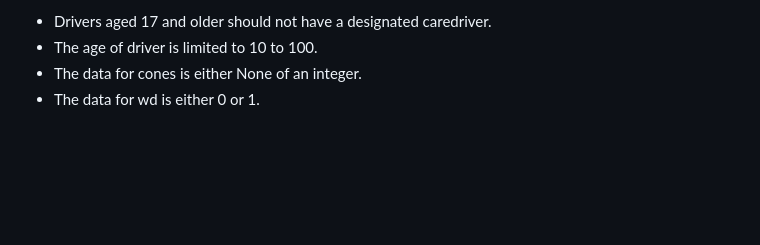
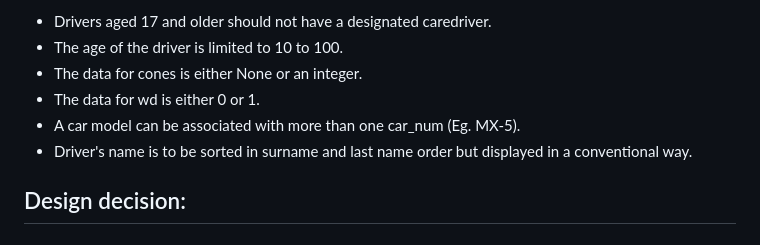
Before and after one commit to Ryantayy/WebDev636, a Markdown page: README.md, the part around the change printed below. Rendered like a GitHub page; blank space fills up the shorter version.

```diff
--- a/README.md
+++ b/README.md
@@ -111,5 +111,10 @@ Data Relationship: When the page is loaded, the add_driver() function fetches th
 Assumption:
 - Drivers aged 17 and older should not have a designated caredriver.
-- The age of driver is limited to 10 to 100.
-- The data for cones is either None of an integer.
+- The age of the driver is limited to 10 to 100.
+- The data for cones is either None or an integer.
 - The data for wd is either 0 or 1.
+- A car model can be associated with more than one car_num (Eg. MX-5).
+- Driver's name is to be sorted in surname and last name order but displayed in a conventional way.
+
+Design decision:
+-
```
Also changed, not shown: other parts of README.md (+1 -1 lines).
